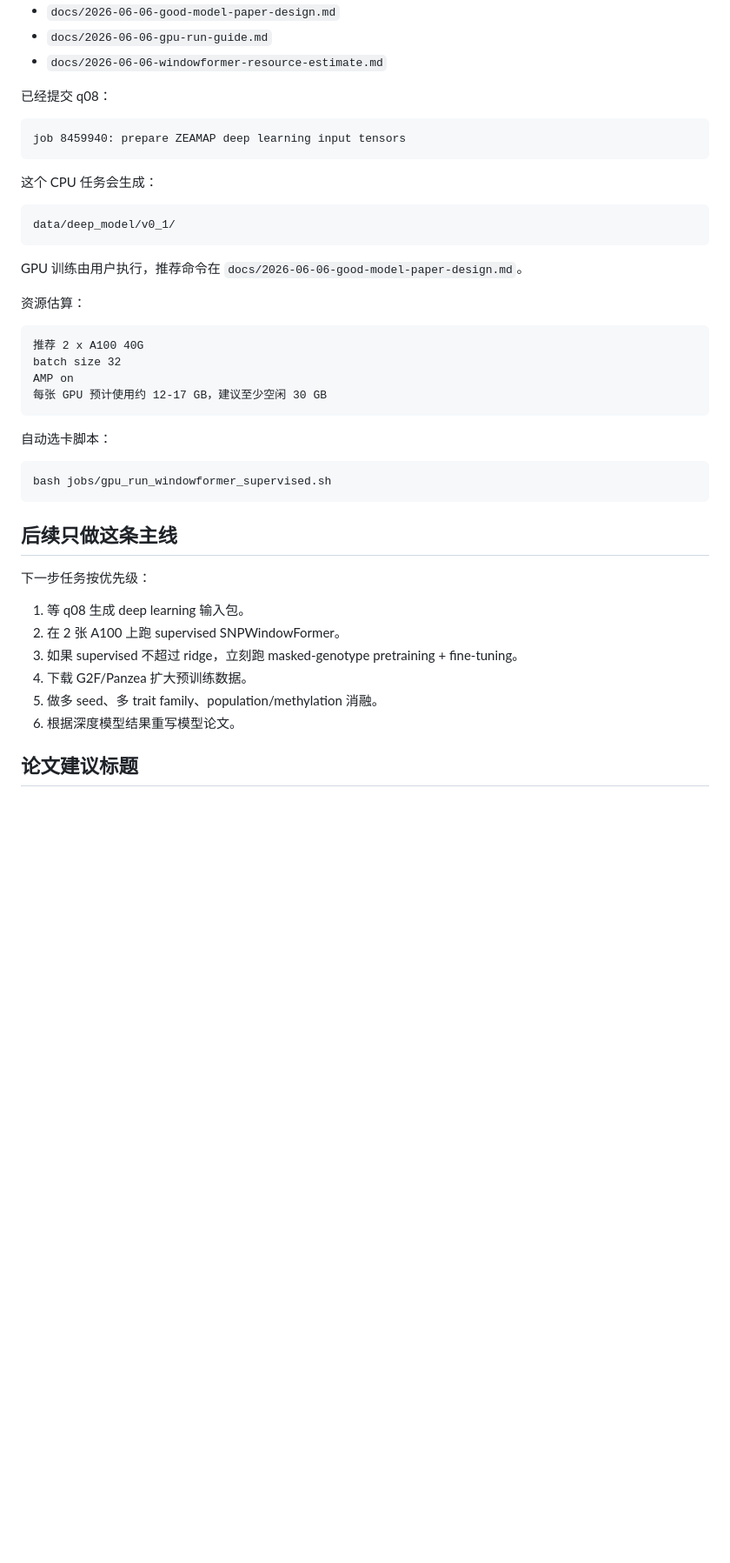
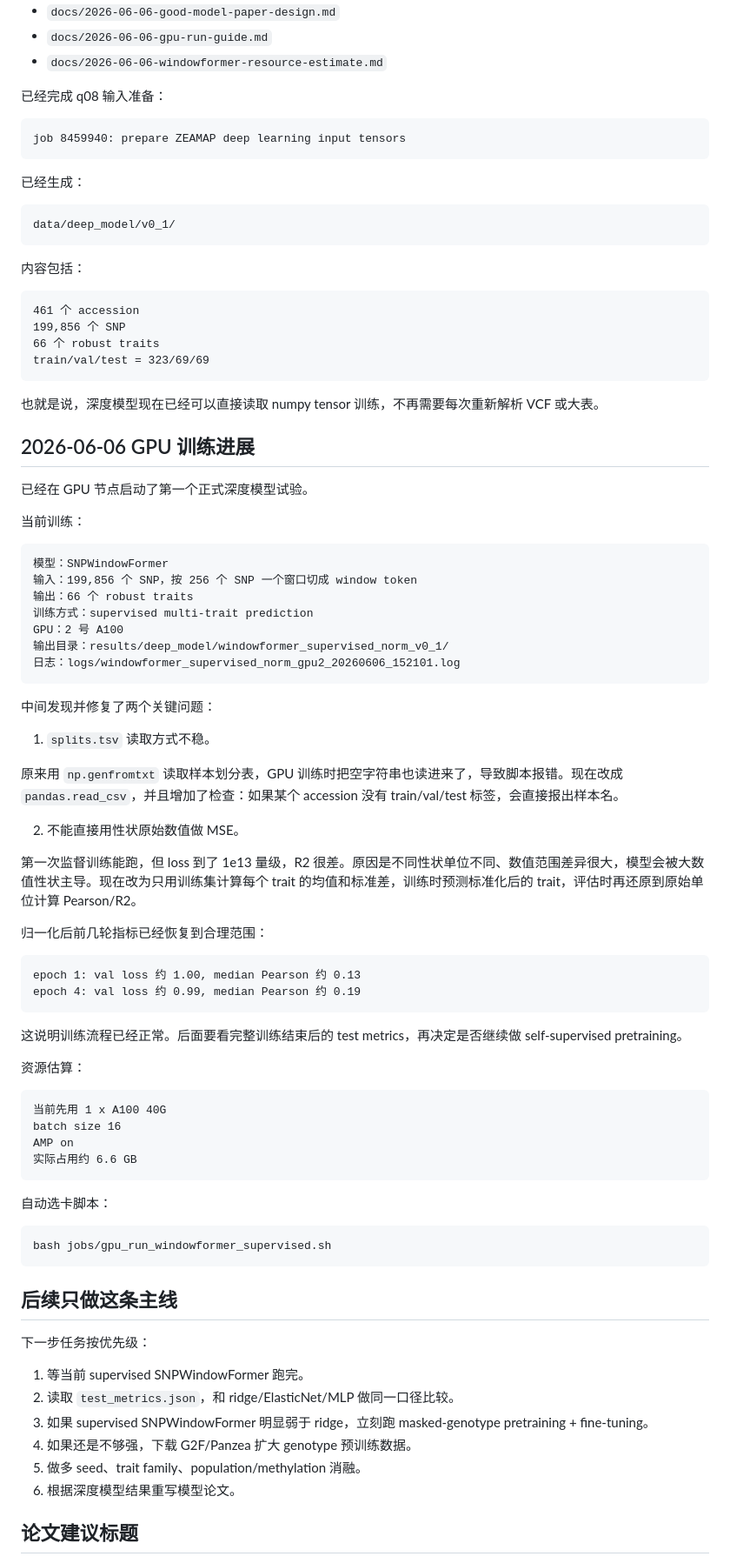
Before and after one commit to shuai19910911/yumi, a Markdown page: docs/progress-plan.md, the part around the change. Shown at 87% size. Drawn GitHub-style; blank space fills up the shorter version.

````diff
--- a/docs/progress-plan.md
+++ b/docs/progress-plan.md
@@ -267,27 +267,71 @@ results/v0_1_baseline/sparse_methylation_selection_metrics.tsv
 - `docs/2026-06-06-gpu-run-guide.md`
 - `docs/2026-06-06-windowformer-resource-estimate.md`
 
-已经提交 q08：
+已经完成 q08 输入准备：
 
 ```text
 job 8459940: prepare ZEAMAP deep learning input tensors
 ```
 
-这个 CPU 任务会生成：
+已经生成：
 
 ```text
 data/deep_model/v0_1/
 ```
 
-GPU 训练由用户执行，推荐命令在 `docs/2026-06-06-good-model-paper-design.md`。
+内容包括：
+
+```text
+461 个 accession
+199,856 个 SNP
+66 个 robust traits
+train/val/test = 323/69/69
+```
+
+也就是说，深度模型现在已经可以直接读取 numpy tensor 训练，不再需要每次重新解析 VCF 或大表。
+
+## 2026-06-06 GPU 训练进展
+
+已经在 GPU 节点启动了第一个正式深度模型试验。
+
+当前训练：
+
+```text
+模型：SNPWindowFormer
+输入：199,856 个 SNP，按 256 个 SNP 一个窗口切成 window token
+输出：66 个 robust traits
+训练方式：supervised multi-trait prediction
+GPU：2 号 A100
+输出目录：results/deep_model/windowformer_supervised_norm_v0_1/
+日志：logs/windowformer_supervised_norm_gpu2_20260606_152101.log
+```
+
+中间发现并修复了两个关键问题：
+
+1. `splits.tsv` 读取方式不稳。
+
+原来用 `np.genfromtxt` 读取样本划分表，GPU 训练时把空字符串也读进来了，导致脚本报错。现在改成 `pandas.read_csv`，并且增加了检查：如果某个 accession 没有 train/val/test 标签，会直接报出样本名。
+
+2. 不能直接用性状原始数值做 MSE。
+
+第一次监督训练能跑，但 loss 到了 1e13 量级，R2 很差。原因是不同性状单位不同、数值范围差异很大，模型会被大数值性状主导。现在改为只用训练集计算每个 trait 的均值和标准差，训练时预测标准化后的 trait，评估时再还原到原始单位计算 Pearson/R2。
+
+归一化后前几轮指标已经恢复到合理范围：
+
+```text
+epoch 1: val loss 约 1.00, median Pearson 约 0.13
+epoch 4: val loss 约 0.99, median Pearson 约 0.19
+```
+
+这说明训练流程已经正常。后面要看完整训练结束后的 test metrics，再决定是否继续做 self-supervised pretraining。
 
 资源估算：
 
 ```text
-推荐 2 x A100 40G
-batch size 32
+当前先用 1 x A100 40G
+batch size 16
 AMP on
-每张 GPU 预计使用约 12-17 GB，建议至少空闲 30 GB
+实际占用约 6.6 GB
 ```
 
 自动选卡脚本：
@@ -300,11 +344,11 @@ bash jobs/gpu_run_windowformer_supervised.sh
 
 下一步任务按优先级：
 
-1. 等 q08 生成 deep learning 输入包。
-2. 在 2 张 A100 上跑 supervised SNPWindowFormer。
-3. 如果 supervised 不超过 ridge，立刻跑 masked-genotype pretraining + fine-tuning。
-4. 下载 G2F/Panzea 扩大预训练数据。
-5. 做多 seed、多 trait family、population/methylation 消融。
+1. 等当前 supervised SNPWindowFormer 跑完。
+2. 读取 `test_metrics.json`，和 ridge/ElasticNet/MLP 做同一口径比较。
+3. 如果 supervised SNPWindowFormer 明显弱于 ridge，立刻跑 masked-genotype pretraining + fine-tuning。
+4. 如果还是不够强，下载 G2F/Panzea 扩大 genotype 预训练数据。
+5. 做多 seed、trait family、population/methylation 消融。
 6. 根据深度模型结果重写模型论文。
 
 ## 论文建议标题
````
Also changed, not shown: README.md (+39 -0 lines).
